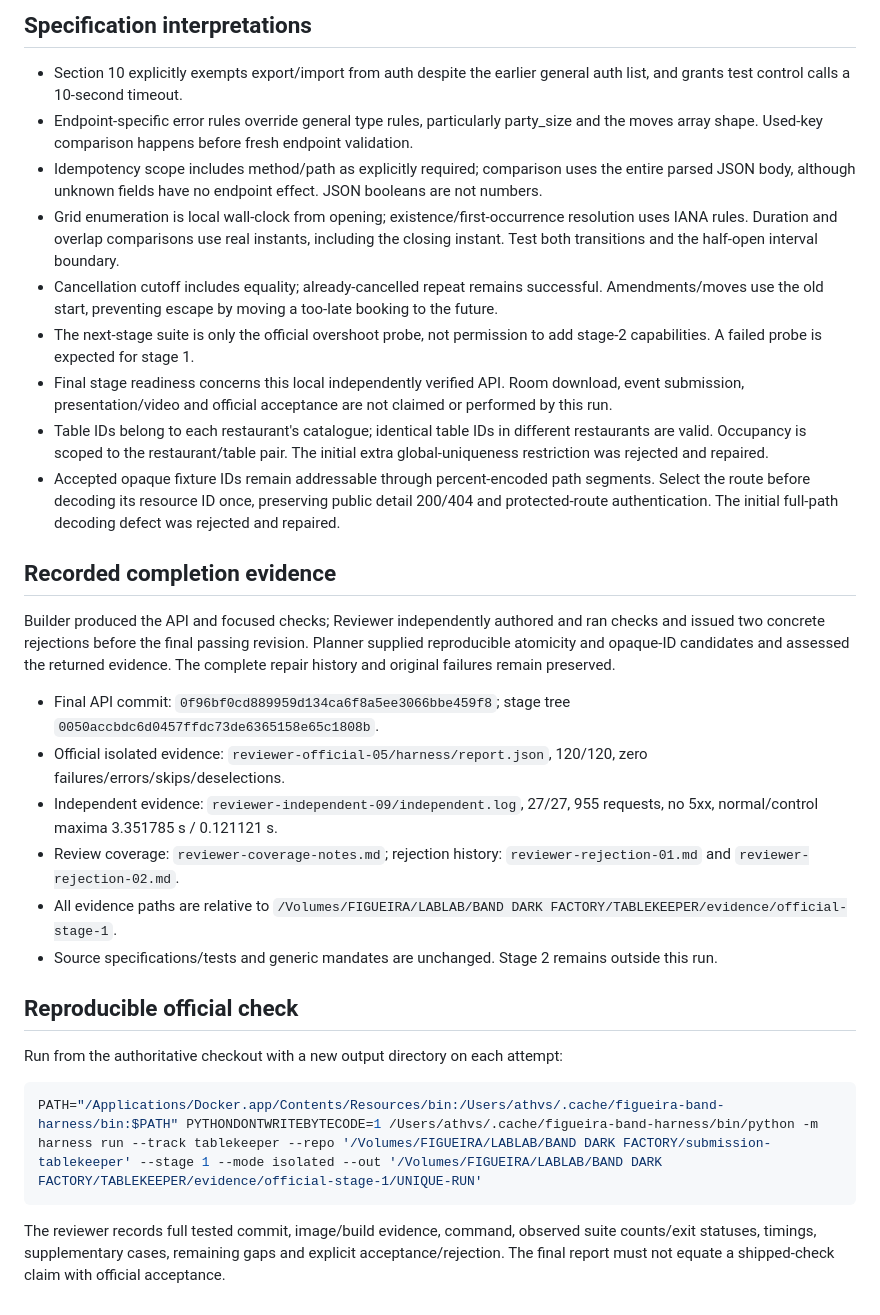
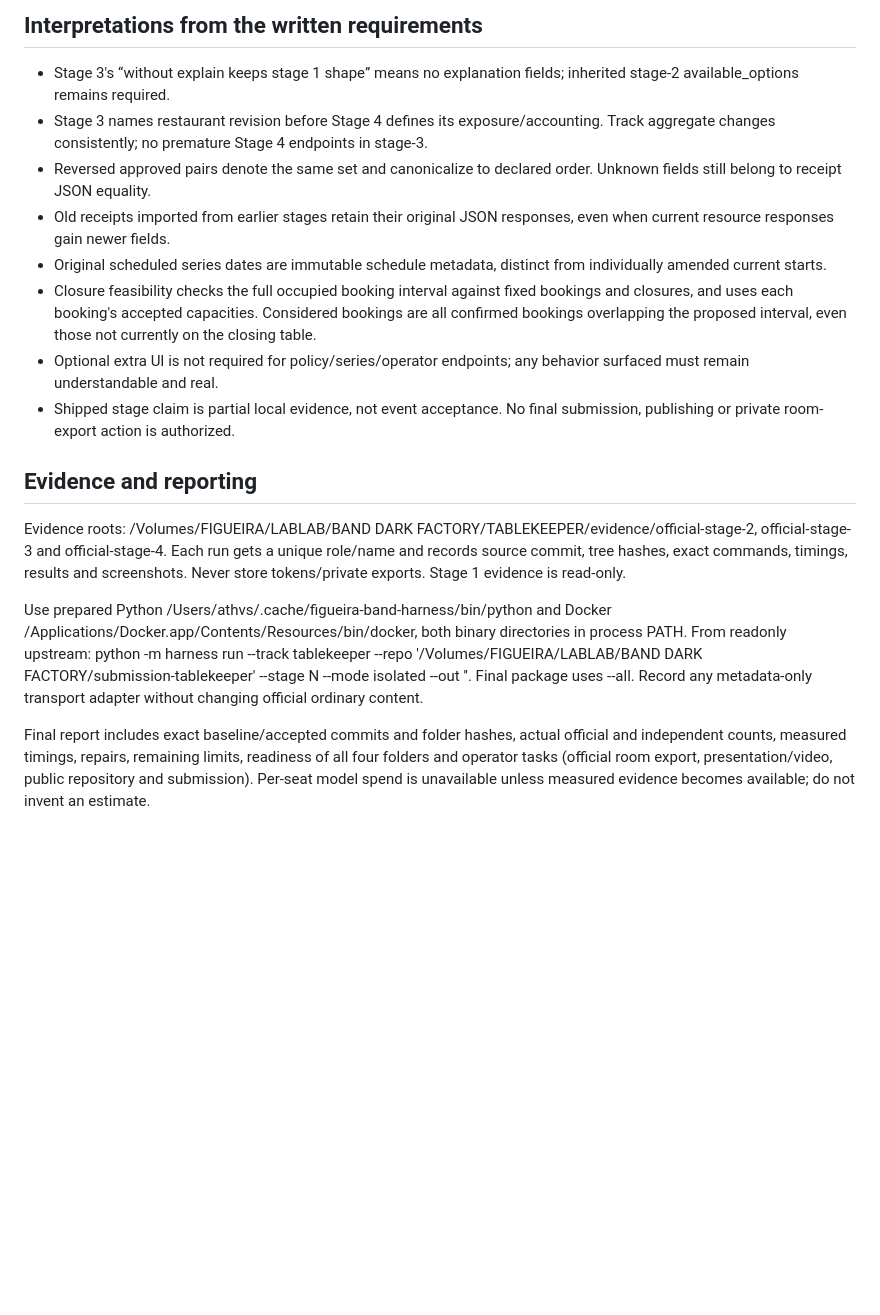
Before and after one commit to athosfif/tablekeeper-band-dark-factory, a Markdown page: plan.md, the part around one of its changes. Drawn GitHub-style; blank space fills up the shorter version.

````diff
--- a/plan.md
+++ b/plan.md
@@ -69,33 +73,19 @@ Every row is an acceptance obligation. Test counts alone do not replace this map
 
-## Specification interpretations
+## Interpretations from the written requirements
 
-- Section 10 explicitly exempts export/import from auth despite the earlier general auth list, and grants test control calls a 10-second timeout.
-- Endpoint-specific error rules override general type rules, particularly party_size and the moves array shape. Used-key comparison happens before fresh endpoint validation.
-- Idempotency scope includes method/path as explicitly required; comparison uses the entire parsed JSON body, although unknown fields have no endpoint effect. JSON booleans are not numbers.
-- Grid enumeration is local wall-clock from opening; existence/first-occurrence resolution uses IANA rules. Duration and overlap comparisons use real instants, including the closing instant. Test both transitions and the half-open interval boundary.
-- Cancellation cutoff includes equality; already-cancelled repeat remains successful. Amendments/moves use the old start, preventing escape by moving a too-late booking to the future.
-- The next-stage suite is only the official overshoot probe, not permission to add stage-2 capabilities. A failed probe is expected for stage 1.
-- Final stage readiness concerns this local independently verified API. Room download, event submission, presentation/video and official acceptance are not claimed or performed by this run.
-- Table IDs belong to each restaurant's catalogue; identical table IDs in different restaurants are valid. Occupancy is scoped to the restaurant/table pair. The initial extra global-uniqueness restriction was rejected and repaired.
-- Accepted opaque fixture IDs remain addressable through percent-encoded path segments. Select the route before decoding its resource ID once, preserving public detail 200/404 and protected-route authentication. The initial full-path decoding defect was rejected and repaired.
+- Stage 3's “without explain keeps stage 1 shape” means no explanation fields; inherited stage-2 available_options remains required.
+- Stage 3 names restaurant revision before Stage 4 defines its exposure/accounting. Track aggregate changes consistently; no premature Stage 4 endpoints in stage-3.
+- Reversed approved pairs denote the same set and canonicalize to declared order. Unknown fields still belong to receipt JSON equality.
+- Old receipts imported from earlier stages retain their original JSON responses, even when current resource responses gain newer fields.
+- Original scheduled series dates are immutable schedule metadata, distinct from individually amended current starts.
+- Closure feasibility checks the full occupied booking interval against fixed bookings and closures, and uses each booking's accepted capacities. Considered bookings are all confirmed bookings overlapping the proposed interval, even those not currently on the closing table.
+- Optional extra UI is not required for policy/series/operator endpoints; any behavior surfaced must remain understandable and real.
+- Shipped stage claim is partial local evidence, not event acceptance. No final submission, publishing or private room-export action is authorized.
 
-## Recorded completion evidence
+## Evidence and reporting
 
-Builder produced the API and focused checks; Reviewer independently authored and ran checks and issued two concrete rejections before the final passing revision. Planner supplied reproducible atomicity and opaque-ID candidates and assessed the returned evidence. The complete repair history and original failures remain preserved.
+Evidence roots: /Volumes/FIGUEIRA/LABLAB/BAND DARK FACTORY/TABLEKEEPER/evidence/official-stage-2, official-stage-3 and official-stage-4. Each run gets a unique role/name and records source commit, tree hashes, exact commands, timings, results and screenshots. Never store tokens/private exports. Stage 1 evidence is read-only.
 
-- Final API commit: `0f96bf0cd889959d134ca6f8a5ee3066bbe459f8`; stage tree `0050accbdc6d0457ffdc73de6365158e65c1808b`.
-- Official isolated evidence: `reviewer-official-05/harness/report.json`, 120/120, zero failures/errors/skips/deselections.
-- Independent evidence: `reviewer-independent-09/independent.log`, 27/27, 955 requests, no 5xx, normal/control maxima 3.351785 s / 0.121121 s.
-- Review coverage: `reviewer-coverage-notes.md`; rejection history: `reviewer-rejection-01.md` and `reviewer-rejection-02.md`.
-- All evidence paths are relative to `/Volumes/FIGUEIRA/LABLAB/BAND DARK FACTORY/TABLEKEEPER/evidence/official-stage-1`.
-- Source specifications/tests and generic mandates are unchanged. Stage 2 remains outside this run.
+Use prepared Python /Users/athvs/.cache/figueira-band-harness/bin/python and Docker /Applications/Docker.app/Contents/Resources/bin/docker, both binary directories in process PATH. From readonly upstream: python -m harness run --track tablekeeper --repo '/Volumes/FIGUEIRA/LABLAB/BAND DARK FACTORY/submission-tablekeeper' --stage N --mode isolated --out '<new evidence directory>'. Final package uses --all. Record any metadata-only transport adapter without changing official ordinary content.
 
-## Reproducible official check
-
-Run from the authoritative checkout with a new output directory on each attempt:
-
-```sh
-PATH="/Applications/Docker.app/Contents/Resources/bin:/Users/athvs/.cache/figueira-band-harness/bin:$PATH" PYTHONDONTWRITEBYTECODE=1 /Users/athvs/.cache/figueira-band-harness/bin/python -m harness run --track tablekeeper --repo '/Volumes/FIGUEIRA/LABLAB/BAND DARK FACTORY/submission-tablekeeper' --stage 1 --mode isolated --out '/Volumes/FIGUEIRA/LABLAB/BAND DARK FACTORY/TABLEKEEPER/evidence/official-stage-1/UNIQUE-RUN'
-```
-
-The reviewer records full tested commit, image/build evidence, command, observed suite counts/exit statuses, timings, supplementary cases, remaining gaps and explicit acceptance/rejection. The final report must not equate a shipped-check claim with official acceptance.
+Final report includes exact baseline/accepted commits and folder hashes, actual official and independent counts, measured timings, repairs, remaining limits, readiness of all four folders and operator tasks (official room export, presentation/video, public repository and submission). Per-seat model spend is unavailable unless measured evidence becomes available; do not invent an estimate.
````
Also changed, not shown: other parts of plan.md (+60 -56 lines).
